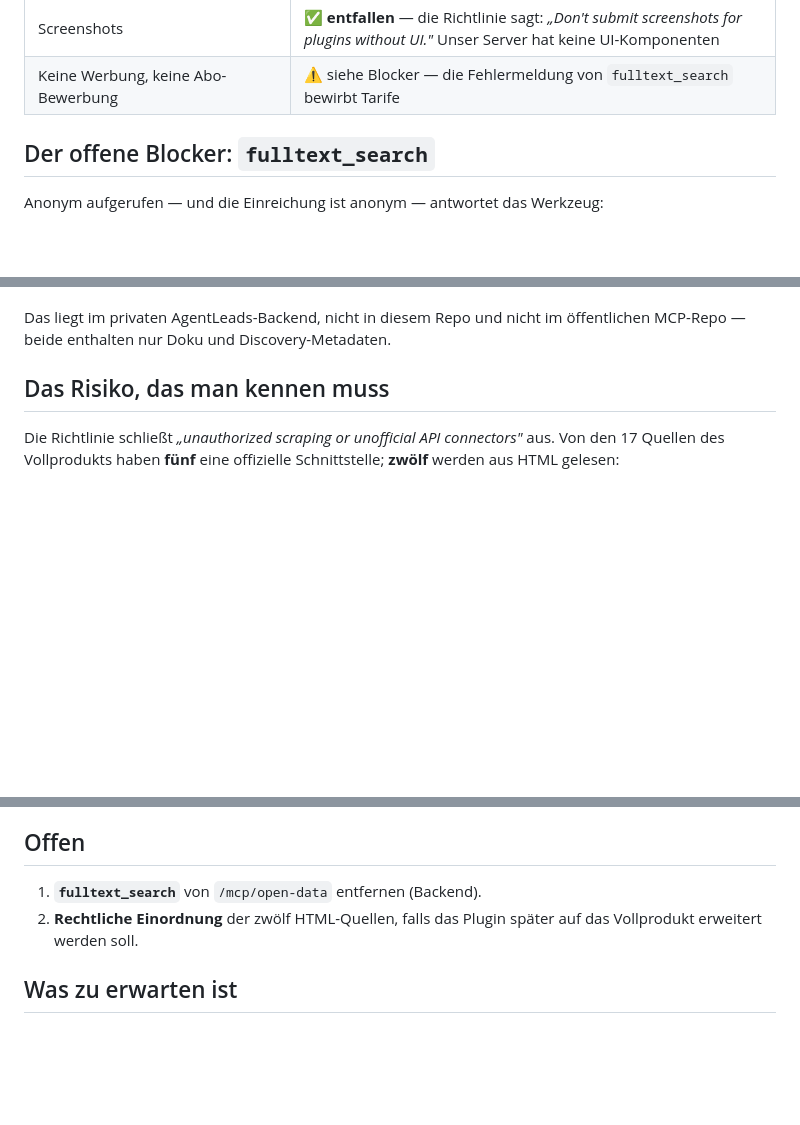
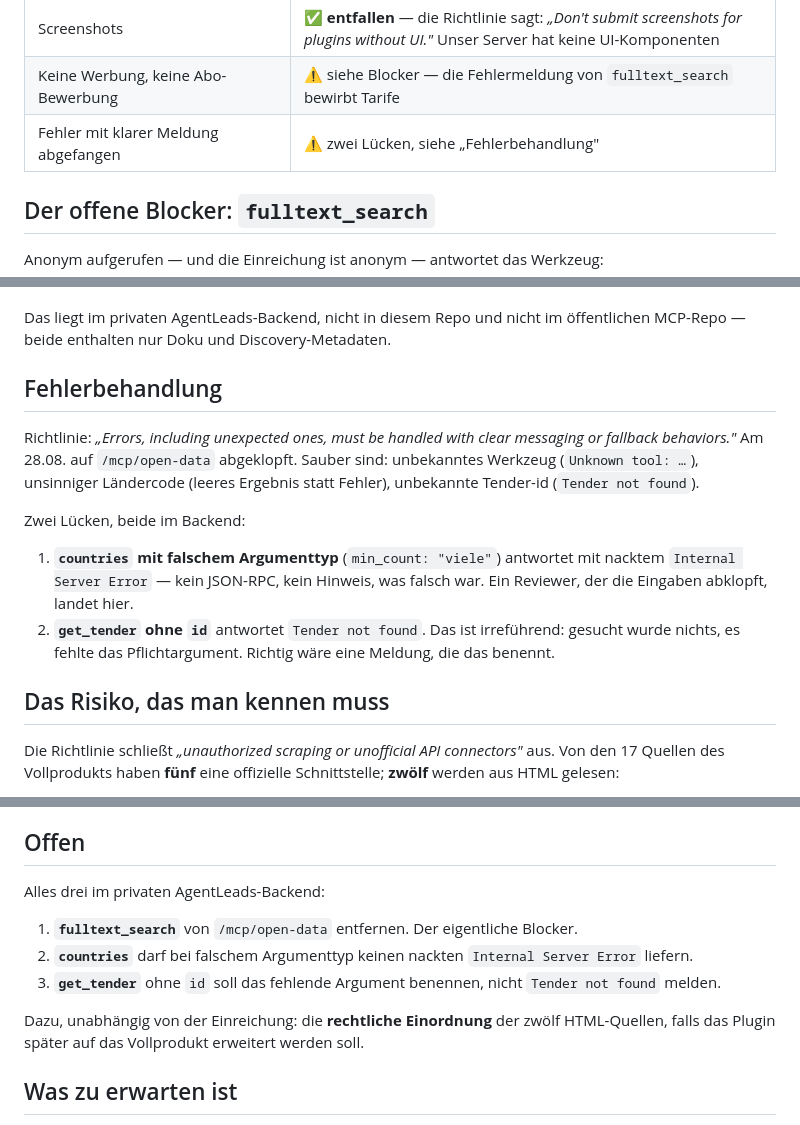
Before and after one commit to shufflethis/ausschreibungsagenten, a Markdown page: docs/openai-plugin-einreichung.md, 3 parts joined by grey strips. GitHub-like rendering; blank space fills up the shorter version.

Commit message:
docs: Fehlerpfade der eingereichten Flaeche abgeklopft, zwei Luecken notiert
Die Richtlinie verlangt, dass auch unerwartete Fehler mit klarer Meldung
abgefangen werden. Auf /mcp/open-data durchprobiert: unbekanntes Werkzeug,
unsinniger Laendercode und unbekannte Tender-id antworten sauber.

Zwei tun es nicht:

- countries mit falschem Argumenttyp liefert ein nacktes "Internal Server
  Error" statt JSON-RPC. Wer die Eingaben abklopft - und ein Reviewer tut
  das - landet dort.
- get_tender ohne id meldet "Tender not found". Gesucht wurde aber nichts;
  es fehlte das Pflichtargument. Die Meldung fuehrt in die Irre.

Beides im Backend, mit dem fulltext_search-Fix zusammen in die Liste.

Co-Authored-By: Claude Opus 5 (1M context) <noreply@anthropic.com>
Claude-Session: https://claude.ai/code/session_01YYR3VkN4A18WyNmoRT1Y1B

```diff
--- a/docs/openai-plugin-einreichung.md
+++ b/docs/openai-plugin-einreichung.md
@@ -73,6 +73,7 @@ Satz Werte — hier die Begründung, die in die Einreichung gehört:
 | Entwickler-Verifizierung | ✅ Yawusa UG registriert |
 | Screenshots | ✅ **entfallen** — die Richtlinie sagt: *„Don't submit screenshots for plugins without UI."* Unser Server hat keine UI-Komponenten |
 | Keine Werbung, keine Abo-Bewerbung | ⚠️ siehe Blocker — die Fehlermeldung von `fulltext_search` bewirbt Tarife |
+| Fehler mit klarer Meldung abgefangen | ⚠️ zwei Lücken, siehe „Fehlerbehandlung" |
 
 ## Der offene Blocker: `fulltext_search`
 
@@ -105,6 +106,22 @@ scheitert. Auf `/mcp` (bezahlte Fläche) bleibt es unverändert.
 
 Das liegt im privaten AgentLeads-Backend, nicht in diesem Repo und nicht im
 öffentlichen MCP-Repo — beide enthalten nur Doku und Discovery-Metadaten.
+
+## Fehlerbehandlung
+
+Richtlinie: *„Errors, including unexpected ones, must be handled with clear
+messaging or fallback behaviors."* Am 28.08. auf `/mcp/open-data` abgeklopft.
+Sauber sind: unbekanntes Werkzeug (`Unknown tool: …`), unsinniger Ländercode
+(leeres Ergebnis statt Fehler), unbekannte Tender-id (`Tender not found`).
+
+Zwei Lücken, beide im Backend:
+
+1. **`countries` mit falschem Argumenttyp** (`min_count: "viele"`) antwortet mit
+   nacktem `Internal Server Error` — kein JSON-RPC, kein Hinweis, was falsch
+   war. Ein Reviewer, der die Eingaben abklopft, landet hier.
+2. **`get_tender` ohne `id`** antwortet `Tender not found`. Das ist irreführend:
+   gesucht wurde nichts, es fehlte das Pflichtargument. Richtig wäre eine
+   Meldung, die das benennt.
 
 ## Das Risiko, das man kennen muss
 
@@ -163,9 +180,17 @@ oder bewerben. Es ist ein Entdeckungs- und Lead-Kanal.
 
 ## Offen
 
-1. **`fulltext_search`** von `/mcp/open-data` entfernen (Backend).
-2. **Rechtliche Einordnung** der zwölf HTML-Quellen, falls das Plugin später auf
-   das Vollprodukt erweitert werden soll.
+Alles drei im privaten AgentLeads-Backend:
+
+1. **`fulltext_search`** von `/mcp/open-data` entfernen. Der eigentliche
+   Blocker.
+2. **`countries`** darf bei falschem Argumenttyp keinen nackten
+   `Internal Server Error` liefern.
+3. **`get_tender`** ohne `id` soll das fehlende Argument benennen, nicht
+   `Tender not found` melden.
+
+Dazu, unabhängig von der Einreichung: die **rechtliche Einordnung** der zwölf
+HTML-Quellen, falls das Plugin später auf das Vollprodukt erweitert werden soll.
 
 ## Was zu erwarten ist
 
```
